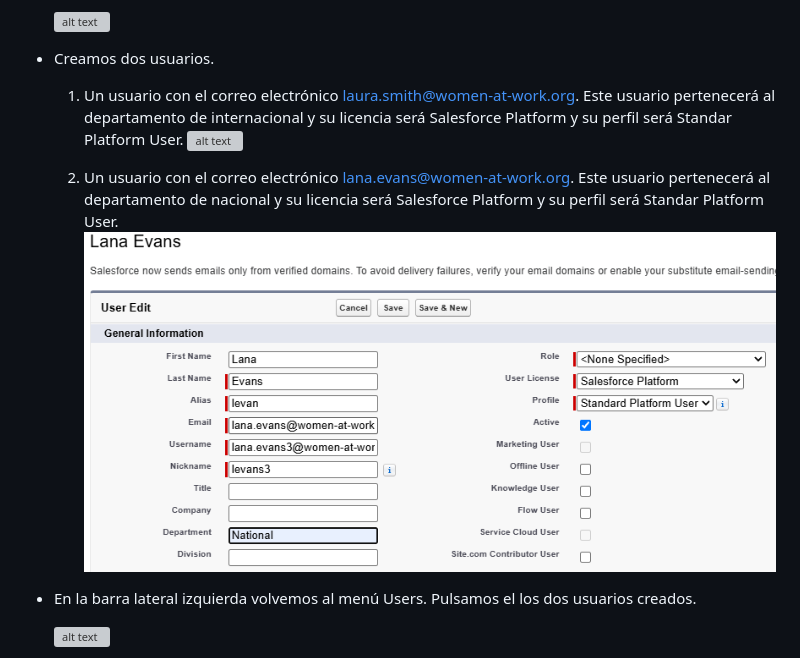
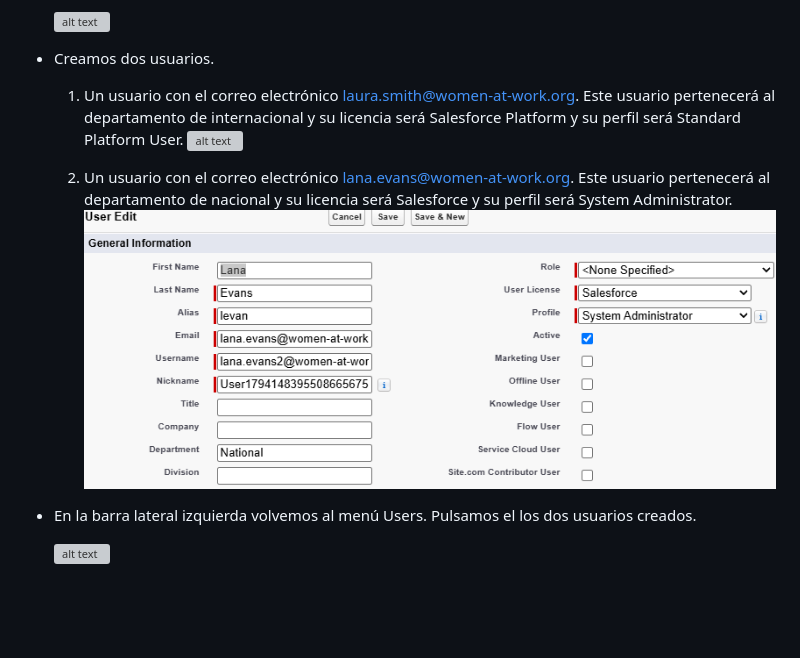
Before and after one commit to fatimafer/DC_objects, a Markdown page: README.md, the part around the change. GitHub-like rendering; pictures changed too: images/Lana.png; blank space fills up the shorter version; grey boxes are pictures that could not be loaded.

Commit message:
correcciones

```diff
--- a/README.md
+++ b/README.md
@@ -72,10 +72,10 @@ sf project deploy start --manifest manifest/package.xml --target-org coral-cloud
 
 
 * Creamos dos usuarios.
-    1. Un usuario con el correo electrónico laura.smith@women-at-work.org. Este usuario pertenecerá al departamento de internacional y su licencia será Salesforce Platform y su perfil será Standar Platform User.
+    1. Un usuario con el correo electrónico laura.smith@women-at-work.org. Este usuario pertenecerá al departamento de internacional y su licencia será Salesforce Platform y su perfil será Standard Platform User.
     ![alt text](images/Laura.png)
 
-    2. Un usuario con el correo electrónico lana.evans@women-at-work.org. Este usuario pertenecerá al departamento de nacional y su licencia será Salesforce Platform y su perfil será Standar Platform User.
+    2. Un usuario con el correo electrónico lana.evans@women-at-work.org. Este usuario pertenecerá al departamento de nacional y su licencia será Salesforce y su perfil será System Administrator.
     ![alt text](images/Lana.png)
 
 
```
Also changed, not shown: 5 other files.
